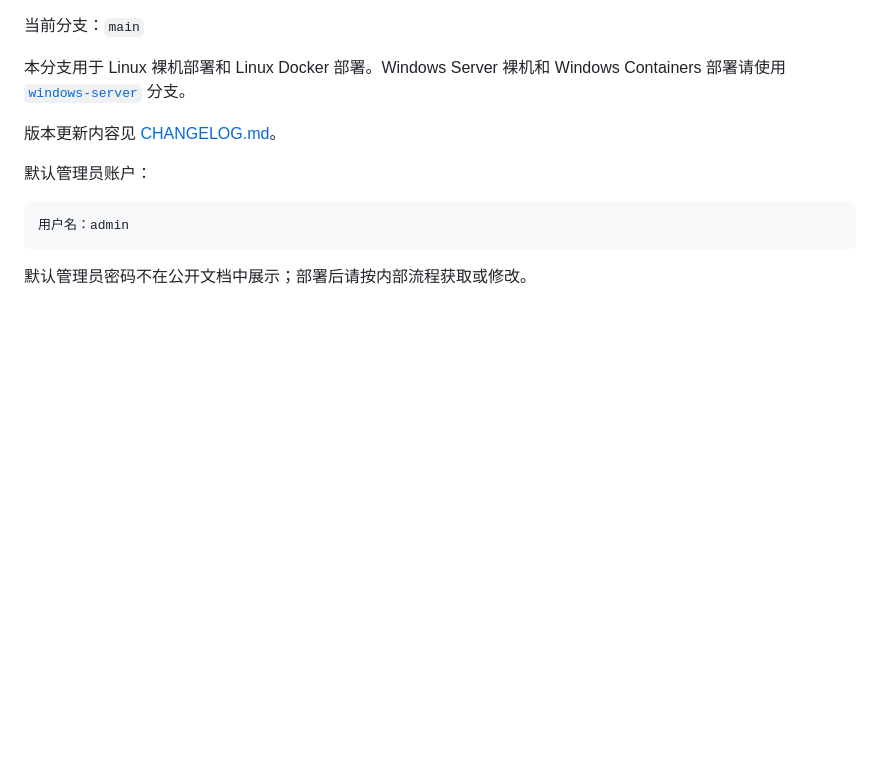
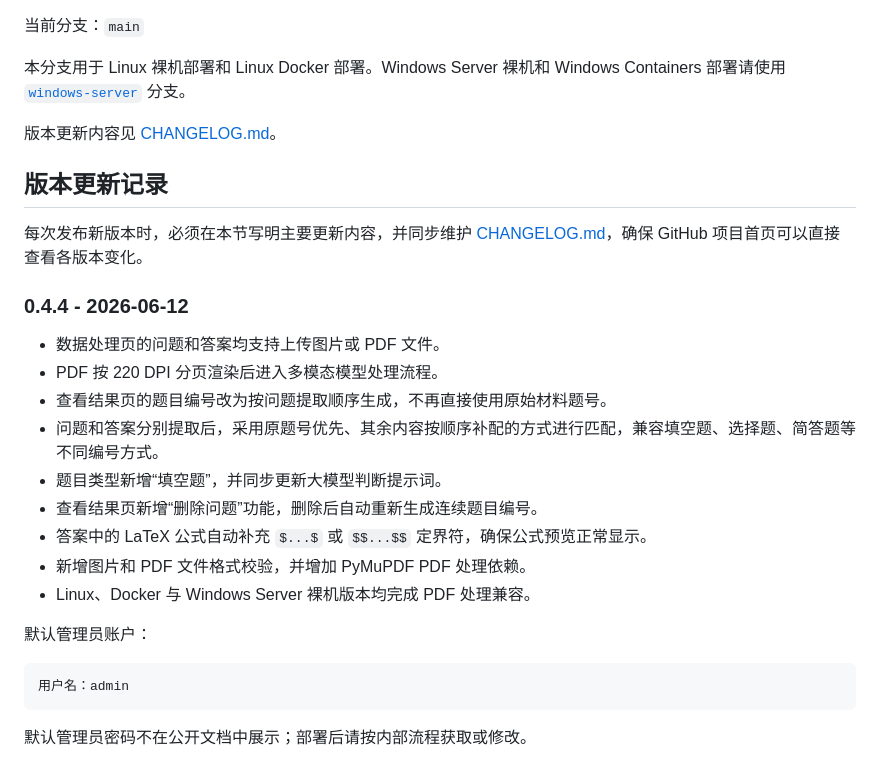
Before and after one commit to ArchyYu-noHangUp/vl-data-gen, a Markdown page: README.md, the part around the change. Drawn GitHub-style; blank space fills up the shorter version.

Commit message:
Add 0.4.4 release notes to README

```diff
--- a/README.md
+++ b/README.md
@@ -9,6 +9,22 @@
 本分支用于 Linux 裸机部署和 Linux Docker 部署。Windows Server 裸机和 Windows Containers 部署请使用 [`windows-server`](https://github.com/ArchyYu-noHangUp/vl-data-gen/tree/windows-server) 分支。
 
 版本更新内容见 [CHANGELOG.md](CHANGELOG.md)。
+
+## 版本更新记录
+
+每次发布新版本时，必须在本节写明主要更新内容，并同步维护 [CHANGELOG.md](CHANGELOG.md)，确保 GitHub 项目首页可以直接查看各版本变化。
+
+### 0.4.4 - 2026-06-12
+
+- 数据处理页的问题和答案均支持上传图片或 PDF 文件。
+- PDF 按 220 DPI 分页渲染后进入多模态模型处理流程。
+- 查看结果页的题目编号改为按问题提取顺序生成，不再直接使用原始材料题号。
+- 问题和答案分别提取后，采用原题号优先、其余内容按顺序补配的方式进行匹配，兼容填空题、选择题、简答题等不同编号方式。
+- 题目类型新增“填空题”，并同步更新大模型判断提示词。
+- 查看结果页新增“删除问题”功能，删除后自动重新生成连续题目编号。
+- 答案中的 LaTeX 公式自动补充 `$...$` 或 `$$...$$` 定界符，确保公式预览正常显示。
+- 新增图片和 PDF 文件格式校验，并增加 PyMuPDF PDF 处理依赖。
+- Linux、Docker 与 Windows Server 裸机版本均完成 PDF 处理兼容。
 
 默认管理员账户：
 
```
